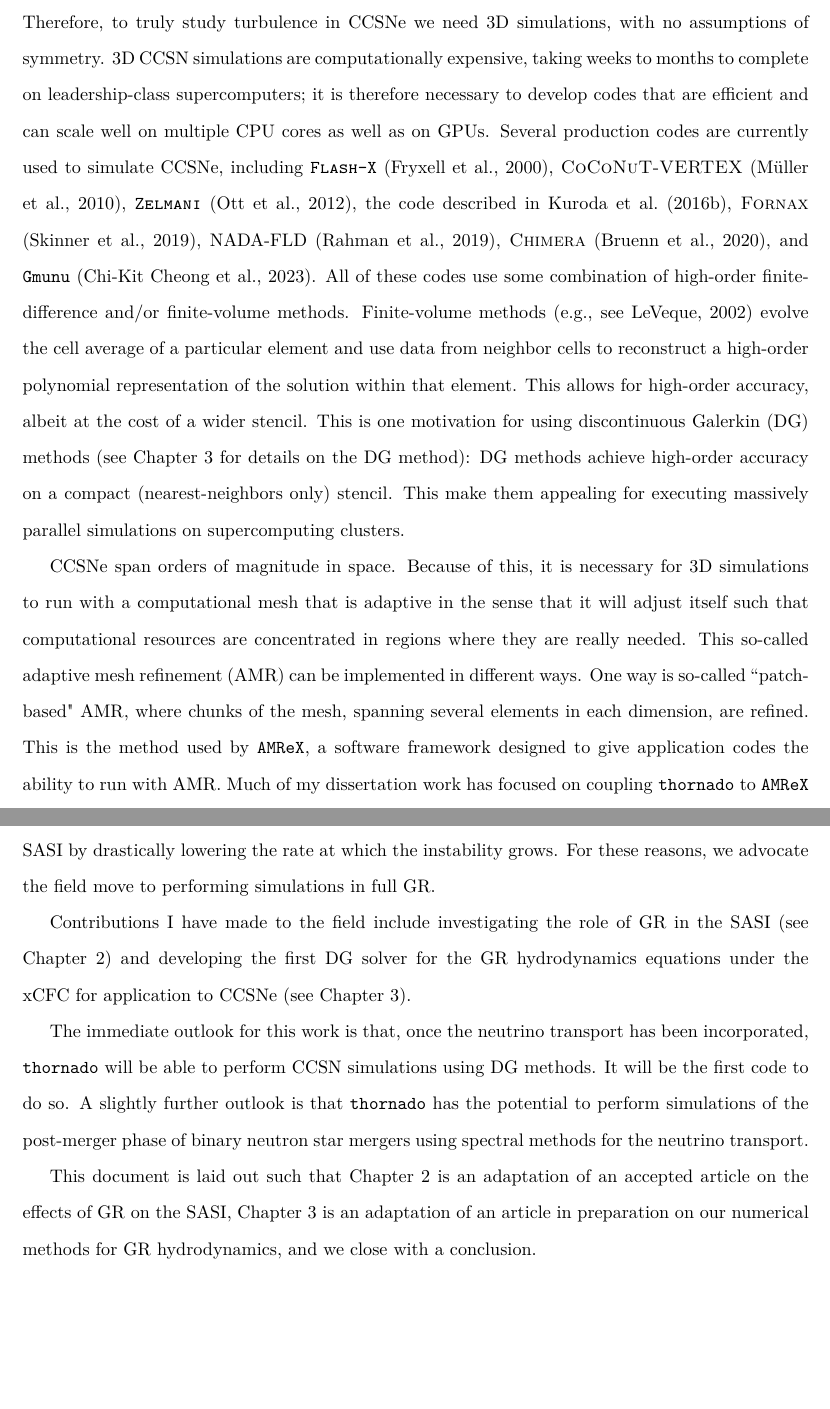
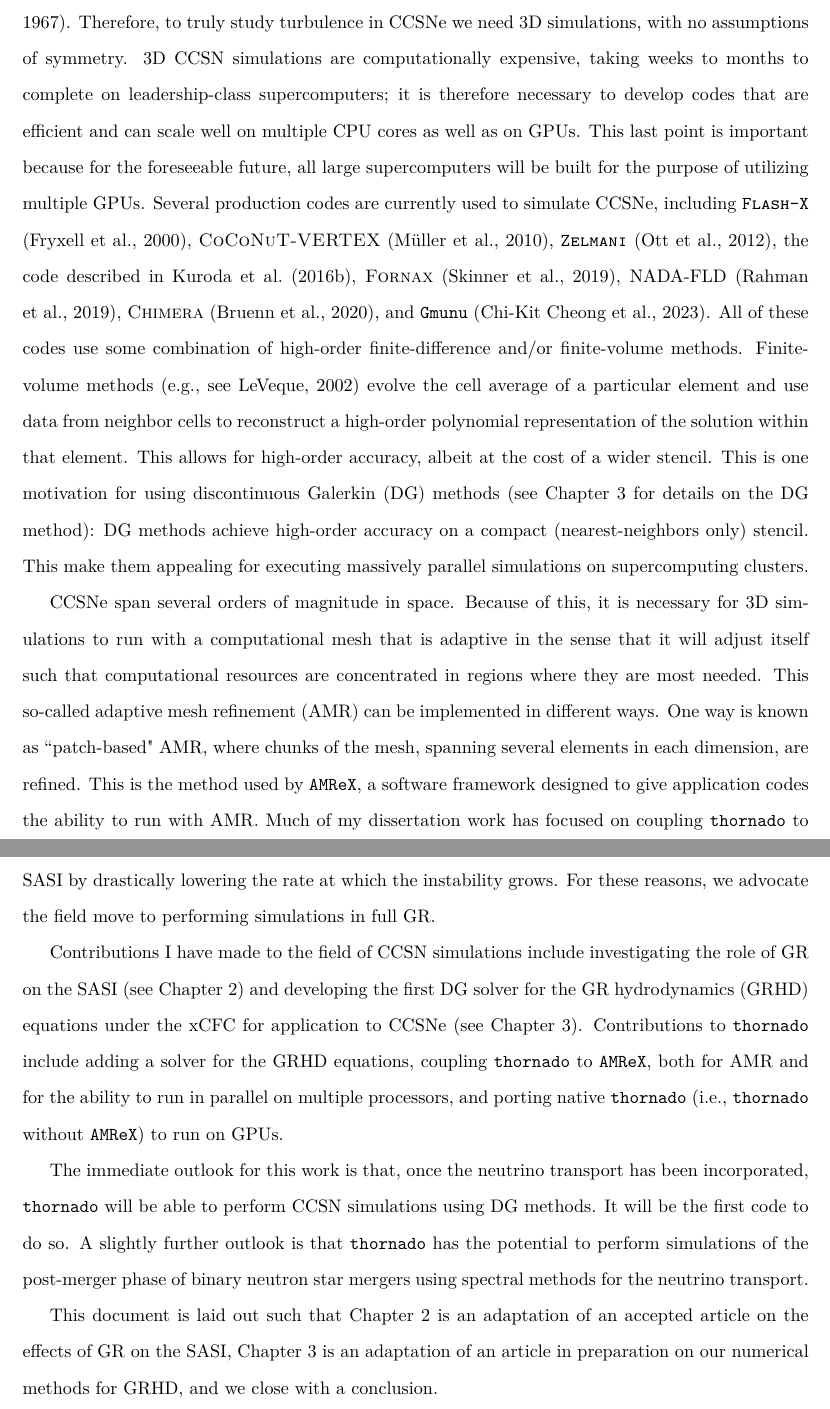
Before and after one commit to dunhamsj/dissertation, a LaTeX thesis (main.tex, which reads Chapters/Introduction.tex): two parts of pages 11 and 12 of 92, joined at a grey line, cut so that both start at the same text, the shorter picture padded with empty space. Compiled offline with pdfLaTeX; a LaTeX package or settings file that is missing is left out.

Commit message:
finished incorporating eiriks edits

```diff
--- a/Chapters/Introduction.tex
+++ b/Chapters/Introduction.tex
@@ -145,6 +146,9 @@ taking weeks to months to complete
 on leadership-class supercomputers; it is therefore
 necessary to develop codes that are efficient and can scale well on
 multiple CPU cores as well as on GPUs.
+This last point is important because for the foreseeable future, all
+large supercomputers will be built for the purpose of utilizing
+multiple GPUs.
 Several production codes are currently used to simulate CCSNe, including
 \flashx\ \citep{for2000},
 \cocov\ \citep{mjd2010},
@@ -167,13 +171,13 @@ stencil.
 This make them appealing for executing massively parallel simulations on
 supercomputing clusters.
 
-CCSNe span orders of magnitude in space.
+CCSNe span several orders of magnitude in space.
 Because of this, it is necessary for 3D simulations to run with a computational
 mesh that is adaptive in the sense that it will adjust itself such that
-computational resources are concentrated in regions where they are really needed.
+computational resources are concentrated in regions where they are most needed.
 This so-called adaptive mesh refinement (AMR) can be implemented in different
 ways.
-One way is so-called ``patch-based" AMR, where chunks of the mesh, spanning
+One way is known as ``patch-based" AMR, where chunks of the mesh, spanning
 several elements in each dimension, are refined.
 This is the method used by \amrex, a software framework designed to give
 application codes the ability to run with AMR.
@@ -210,10 +214,16 @@ lowering the rate at which the instability grows.
 For these reasons, we advocate the field move to performing simulations
 in full GR.
 
-Contributions I have made to the field include investigating the role of GR
-in the SASI (see Chapter~\ref{ch.sasi}) and developing the first DG solver
-for the GR hydrodynamics equations under the xCFC
+Contributions I have made to the field of CCSN simulations
+include investigating the role of GR
+on the SASI (see Chapter~\ref{ch.sasi}) and developing the first DG solver
+for the GR hydrodynamics (GRHD) equations under the xCFC
 for application to CCSNe (see Chapter~\ref{ch.mp}).
+Contributions to \thornado\ include adding a solver for the GRHD equations,
+coupling \thornado\ to \amrex, both for AMR and for the ability to run
+in parallel on multiple processors,
+and porting native \thornado\ (i.e., \thornado\ without \amrex)
+to run on GPUs.
 
 The immediate outlook for this work is that, once the neutrino transport
 has been incorporated, \thornado\ will be able to perform CCSN simulations
@@ -226,7 +236,7 @@ using spectral methods for the neutrino transport.
 This document is laid out such that Chapter~\ref{ch.sasi} is an adaptation
 of an accepted article on the effects of GR on the SASI,
 Chapter~\ref{ch.mp} is an adaptation of an article in preparation on our
-numerical methods for GR hydrodynamics,
+numerical methods for GRHD,
 and we close with a conclusion.
 
 %------------------------------------------------------------------------------%
```
Also changed, not shown: Chapters/Introduction.tex (7 more changed lines).
